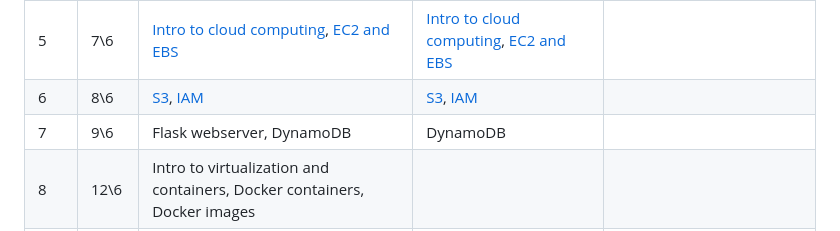
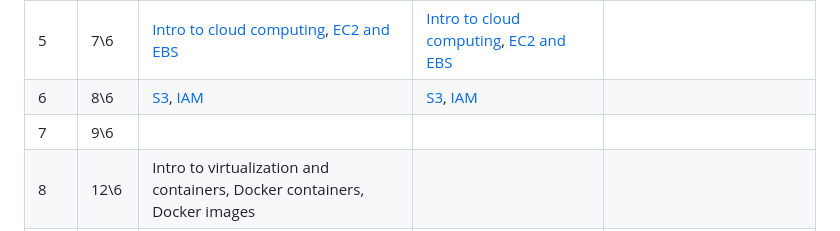
Before and after one commit to alonitac/DevOpsBootcampUPES, a Markdown page: README.md, the part around the change. Rendered like a GitHub page.

Commit message:
schedule update

```diff
--- a/README.md
+++ b/README.md
@@ -28,7 +28,7 @@ TAs: Mohammed Khalil, Nahshon Paz
 | 4 | 6\6   | [DNS](tutorials/networking_dns.md), [HTTP](tutorials/networking_http.md),  [Network Security](tutorials/networking_security.md), [SSH](tutorials/networking_ssh.md) |   | [Bash, Networking and Security](projects/bash_networking_security) <br> **Due date: 2023-06-13** |
 | 5 | 7\6   | [Intro to cloud computing](tutorials/aws_intro.md), [EC2 and EBS](tutorials/aws_ec2_ebs.md) | [Intro to cloud computing](https://alonitac.github.io/DevOpsBootcampUPES/slides/aws_intro.html), [EC2 and EBS](https://alonitac.github.io/DevOpsBootcampUPES/slides/aws_ec2_ebs.html) |
 | 6 | 8\6   | [S3](tutorials/aws_s3.md), [IAM](tutorials/aws_iam.md)| [S3](https://alonitac.github.io/DevOpsBootcampUPES/slides/aws_s3.html), [IAM](https://alonitac.github.io/DevOpsBootcampUPES/slides/aws_iam.html)  |
-| 7 | 9\6   | Flask webserver, DynamoDB | DynamoDB|
+| 7 | 9\6   |  | |
 | 8 | 12\6  | Intro to virtualization and containers, Docker containers, Docker images |
 | 9 | 13\6  | Docker networking, Docker volumes, Docker compose | Docker networking | Containers, app development and simple deployment <br> **Due date: 2023-06-21**  |
 | 10 | 14\6  | ELB, autoscaling  | Microservices, ELB, autoscaling   |
```
